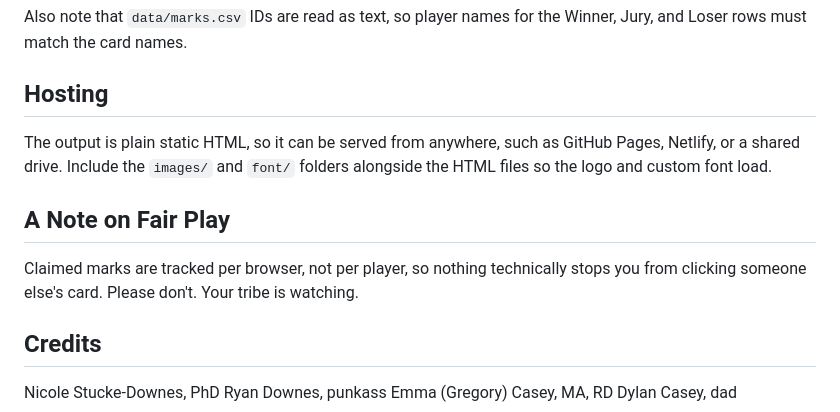
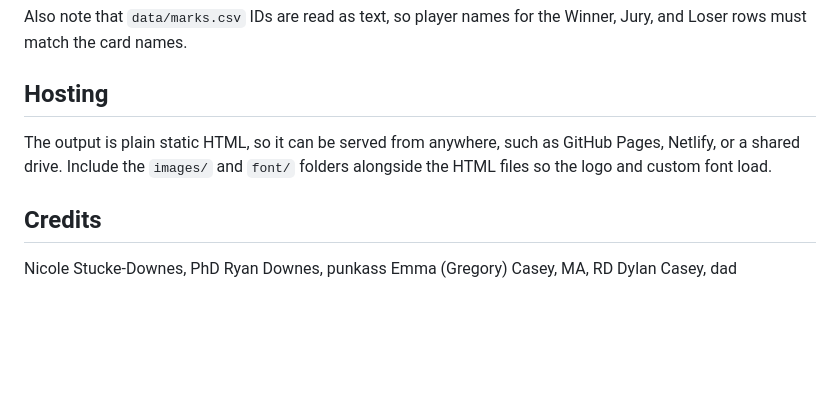
Before and after one commit to nstuckedownes/survivorbingo-szn51, a Markdown page: README.md, the part around the change. GitHub-like rendering; blank space fills up the shorter version.

```diff
--- a/README.md
+++ b/README.md
@@ -97,10 +97,6 @@ Also note that `data/marks.csv` IDs are read as text, so player names for the Wi
 
 The output is plain static HTML, so it can be served from anywhere, such as GitHub Pages, Netlify, or a shared drive. Include the `images/` and `font/` folders alongside the HTML files so the logo and custom font load.
 
-## A Note on Fair Play
-
-Claimed marks are tracked per browser, not per player, so nothing technically stops you from clicking someone else's card. Please don't. Your tribe is watching.
-
 ## Credits
 
 Nicole Stucke-Downes, PhD
```
